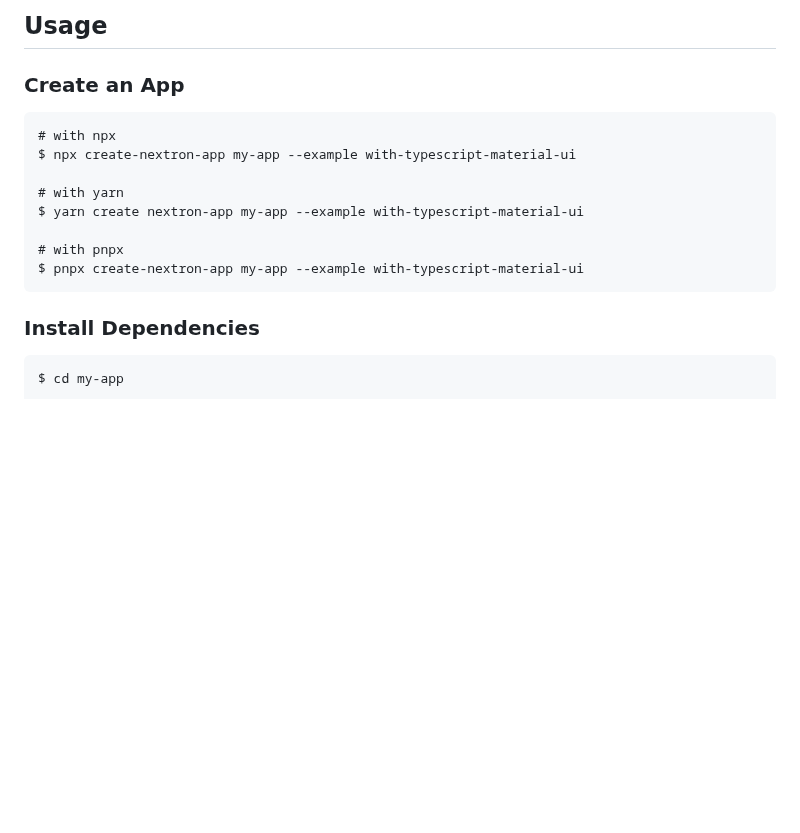
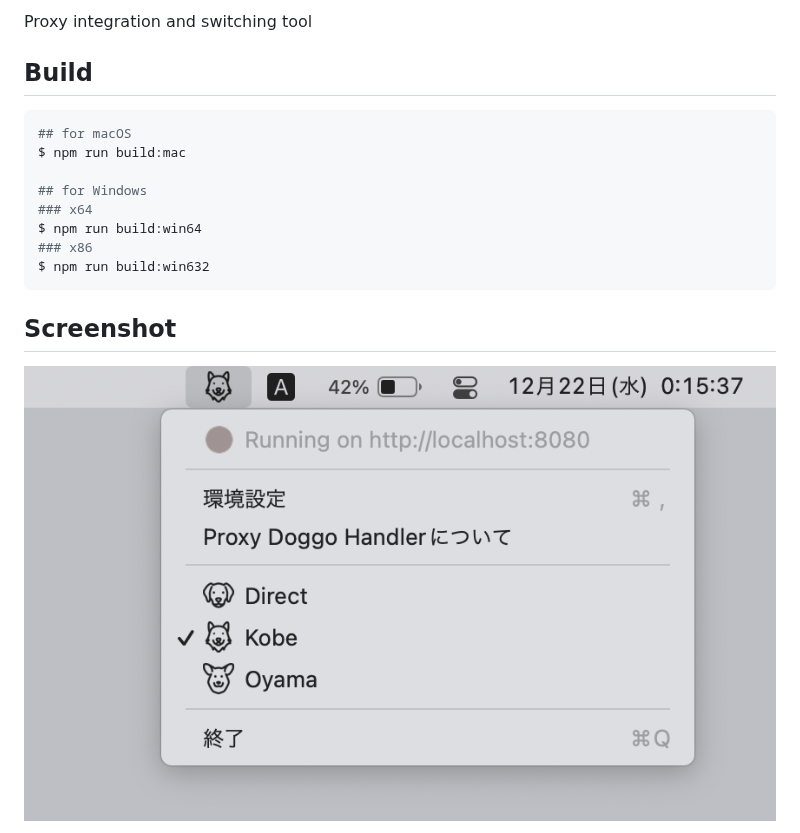
Before and after one commit to yama07/ProxyDoggoHandler, a Markdown page: README.md, the part around one of its changes. Drawn GitHub-style; pictures changed too: img/tray.png (added); blank space fills up the shorter version.

````diff
--- a/README.md
+++ b/README.md
@@ -2,21 +2,20 @@
 
-## Usage
+Proxy integration and switching tool
 
-### Create an App
+## Build
 
-```
-# with npx
-$ npx create-nextron-app my-app --example with-typescript-material-ui
+```sh
+## for macOS
+$ npm run build:mac
 
-# with yarn
-$ yarn create nextron-app my-app --example with-typescript-material-ui
-
-# with pnpx
-$ pnpx create-nextron-app my-app --example with-typescript-material-ui
+## for Windows
+### x64
+$ npm run build:win64
+### x86
+$ npm run build:win632
 ```
 
-### Install Dependencies
+## Screenshot
 
-```
-$ cd my-app
+![Tray](img/tray.png)
 
````
Also changed, not shown: other parts of README.md (+4 -17 lines), img/generalPreference.png (added), img/proxyPreference.png (added), img/upstreamPreference.png (added), 1 other file.
